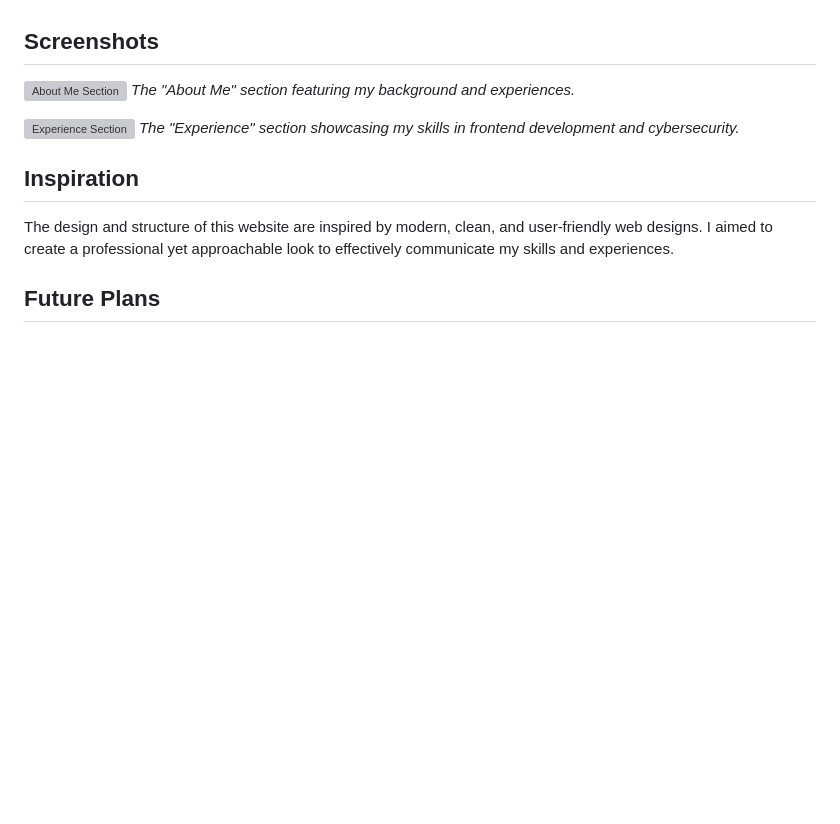
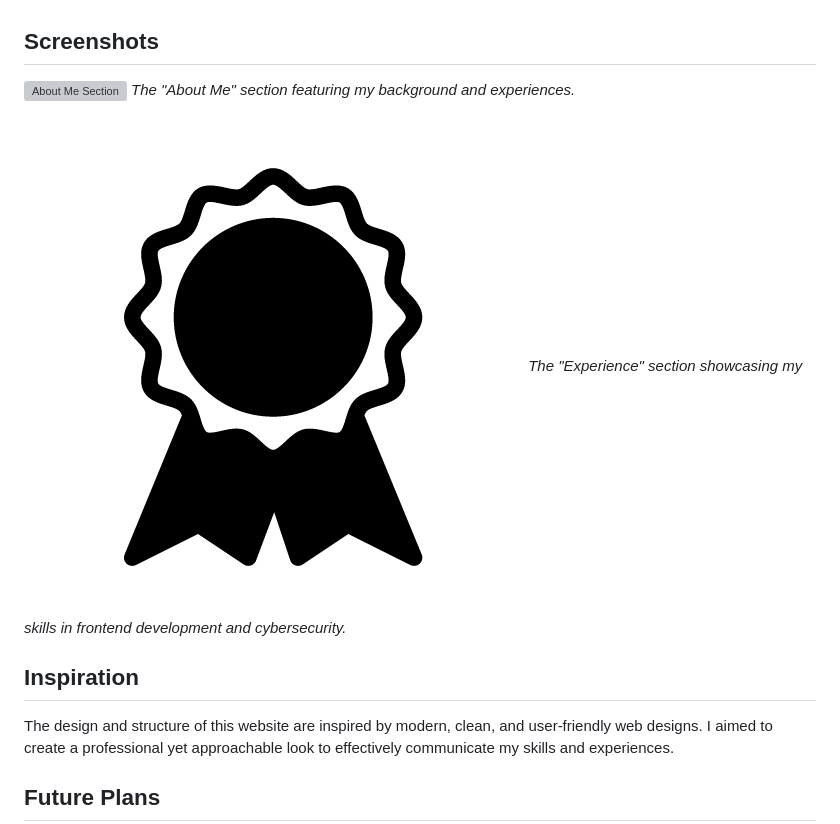
Before and after one commit to SamKabam23/Landing-Page, a Markdown page: README.md, the part around one of its changes. Rendered like a GitHub page; blank space fills up the shorter version; grey boxes are pictures that could not be loaded.

Commit message:
Updated README.md again

```diff
--- a/README.md
+++ b/README.md
@@ -80,6 +80,6 @@ Explore the website to learn more about my background, skills, and projects. Use
 *The "About Me" section featuring my background and experiences.*
 
-![Experience Section](./screenshots/experience.png)
+![Experience Section](./assets/experience.png)
 *The "Experience" section showcasing my skills in frontend development and cybersecurity.*
 
 ## Inspiration
```
Also changed, not shown: other parts of README.md (+1 -1 lines).
